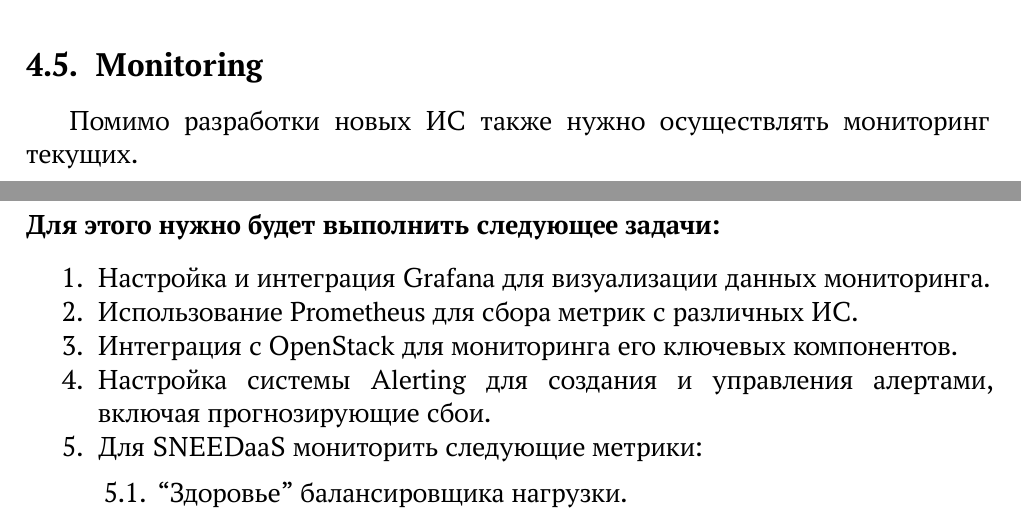
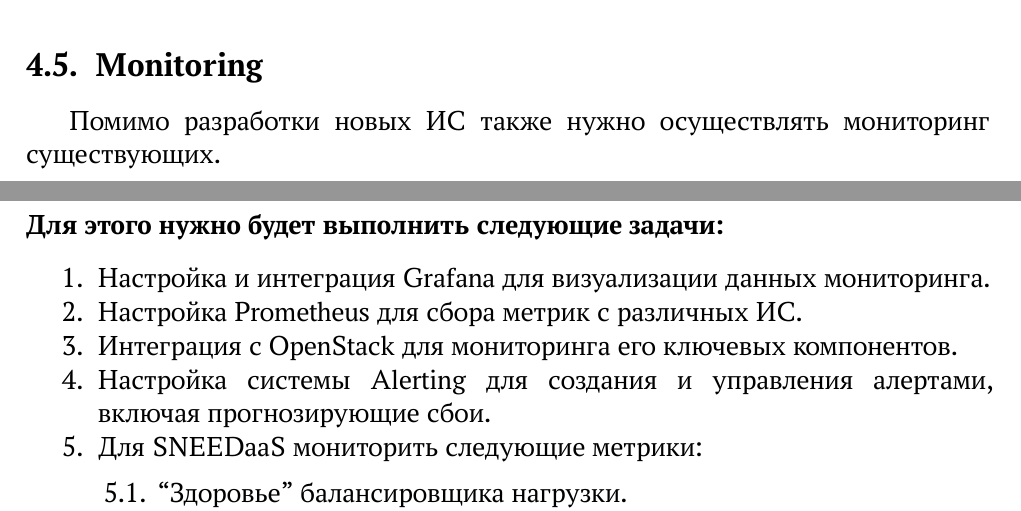
Before and after one commit to mekstack/compliance, a LaTeX document (predstavlenie/report.tex): two parts of pages 11 and 12 of 27, joined at a grey line, cut so that both start at the same text. Compiled offline with XeLaTeX.

Commit message:
fix(report): change some words (#4)

```diff
--- a/predstavlenie/report.tex
+++ b/predstavlenie/report.tex
@@ -396,13 +396,13 @@
 
 \subsection{Monitoring}
 
-Помимо разработки новых ИС также нужно осуществлять мониторинг текущих.
+Помимо разработки новых ИС также нужно осуществлять мониторинг существующих.
 
-\subsubsection*{Для этого нужно будет выполнить следующее задачи:}
+\subsubsection*{Для этого нужно будет выполнить следующие задачи:}
 
 \begin{enumerate}
 \item Настройка и интеграция Grafana для визуализации данных мониторинга.
-\item Использование Prometheus для сбора метрик с различных ИС.
+\item Настройка Prometheus для сбора метрик с различных ИС.
 \item Интеграция с OpenStack для мониторинга его ключевых компонентов.
 \item Настройка системы Alerting для создания и управления алертами, включая прогнозирующие сбои.
 \item Для SNEEDaaS мониторить следующие метрики:
```
